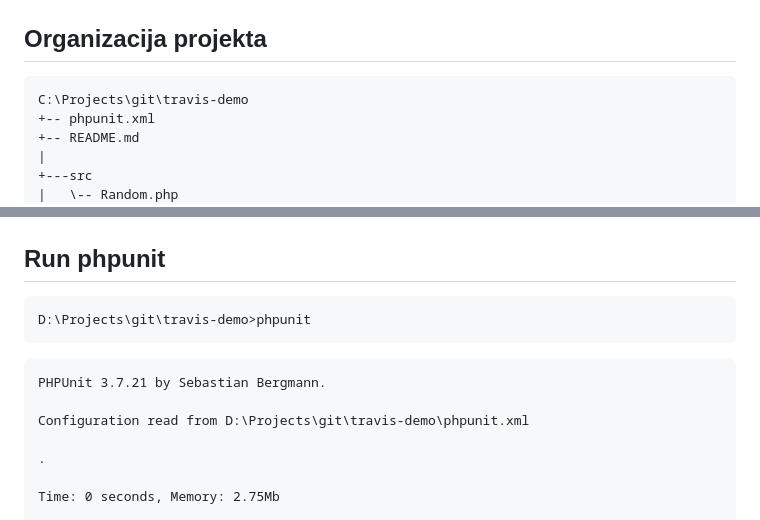
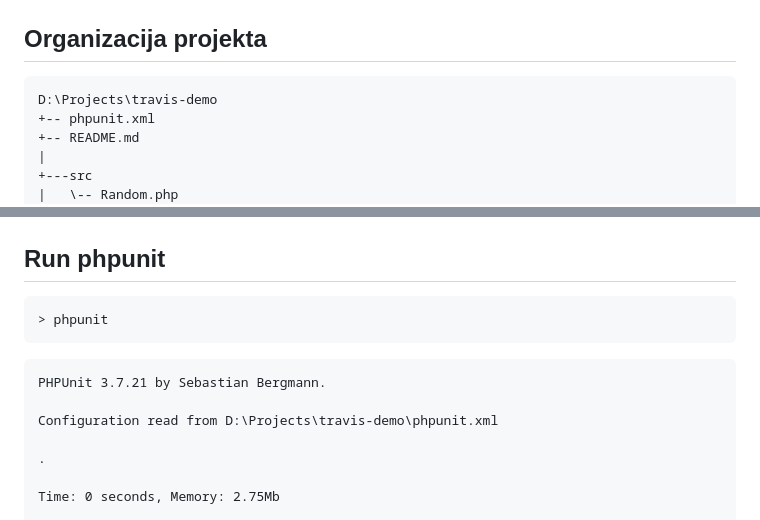
Before and after one commit to ihabunek/slides, a Markdown page: 2013-09-14-zgphp-travis/02_classic.md, 2 parts joined by grey strips. Rendered like a GitHub page.

````diff
--- a/2013-09-14-zgphp-travis/02_classic.md
+++ b/2013-09-14-zgphp-travis/02_classic.md
@@ -1,7 +1,7 @@
 ## Organizacija projekta
 
 ```
-C:\Projects\git\travis-demo
+D:\Projects\travis-demo
 +-- phpunit.xml
 +-- README.md
 |
@@ -77,13 +77,13 @@ class RandomTest extends PHPUnit_Framework_TestCase
 ## Run phpunit
 
 ```
-D:\Projects\git\travis-demo>phpunit
+> phpunit
 ```
 
 ```
 PHPUnit 3.7.21 by Sebastian Bergmann.
 
-Configuration read from D:\Projects\git\travis-demo\phpunit.xml
+Configuration read from D:\Projects\travis-demo\phpunit.xml
 
 .
 
````
Also changed, not shown: 2013-09-14-zgphp-travis/03_ci_travis.md (+4 -1 lines), 2013-09-14-zgphp-travis/07_cli_api.md (added, +147 -0 lines), 2013-09-14-zgphp-travis/08_misc.md (renamed from 2013-09-14-zgphp-travis/07_misc.md, +17 -0 lines), 2013-09-14-zgphp-travis/TODO.md (added), 2013-09-14-zgphp-travis/images/ci-skip.png (added), 2013-09-14-zgphp-travis/images/permissions.png (added), 1 other file.
